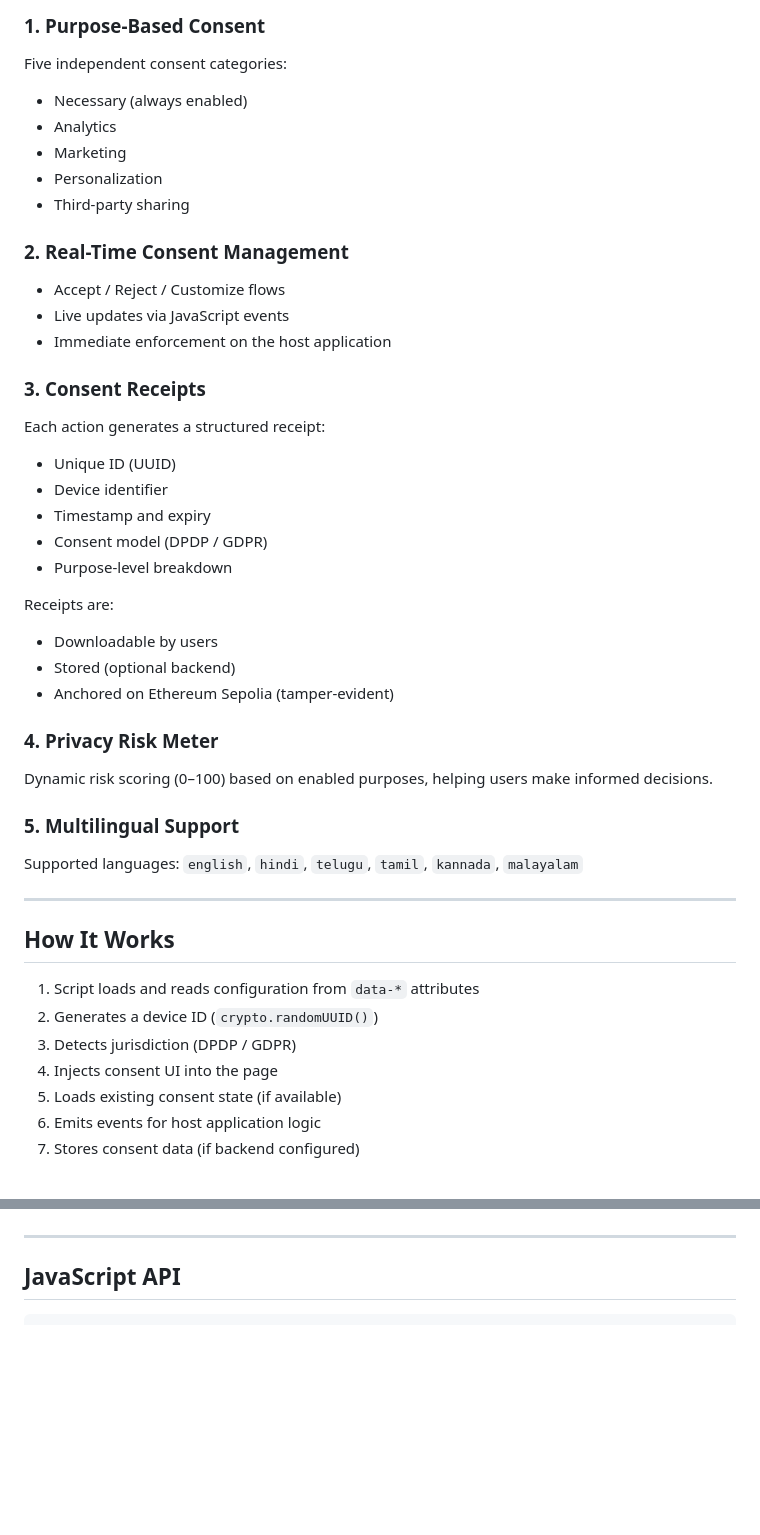
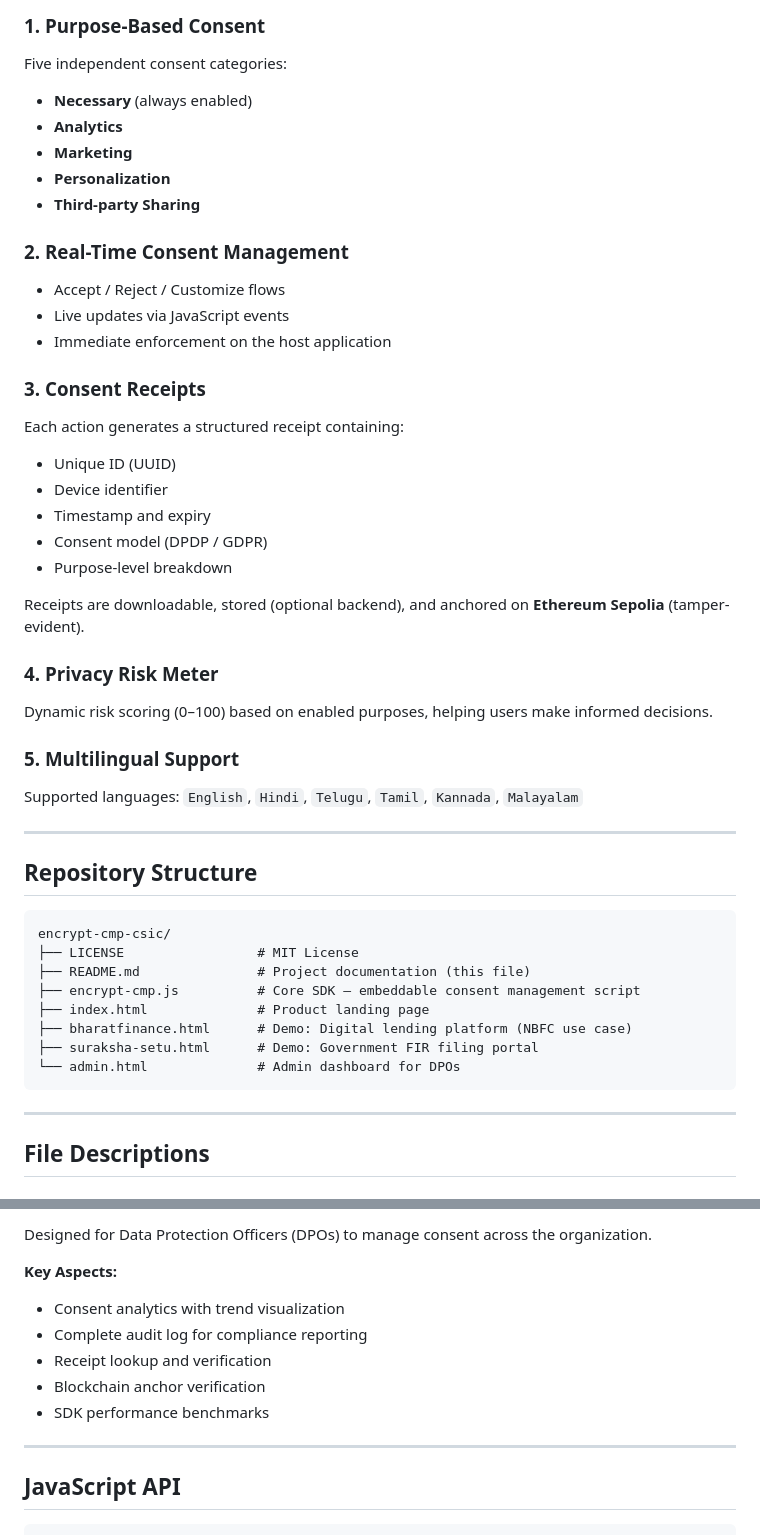
Before and after one commit to garima-x/encrypt-cmp-csic, a Markdown page: README.md, 2 parts joined by grey strips. Drawn GitHub-style; blank space fills up the shorter version.

````diff
--- a/README.md
+++ b/README.md
@@ -59,50 +77,47 @@ Optional backend integration:
 Five independent consent categories:
-
-* Necessary (always enabled)
-* Analytics
-* Marketing
-* Personalization
-* Third-party sharing
+- **Necessary** (always enabled)
+- **Analytics**
+- **Marketing**
+- **Personalization**
+- **Third-party Sharing**
 
 ### 2. Real-Time Consent Management
-
-* Accept / Reject / Customize flows
-* Live updates via JavaScript events
-* Immediate enforcement on the host application
+- Accept / Reject / Customize flows
+- Live updates via JavaScript events
+- Immediate enforcement on the host application
 
 ### 3. Consent Receipts
+Each action generates a structured receipt containing:
+- Unique ID (UUID)
+- Device identifier
+- Timestamp and expiry
+- Consent model (DPDP / GDPR)
+- Purpose-level breakdown
 
-Each action generates a structured receipt:
-
-* Unique ID (UUID)
-* Device identifier
-* Timestamp and expiry
-* Consent model (DPDP / GDPR)
-* Purpose-level breakdown
-
-Receipts are:
-
-* Downloadable by users
-* Stored (optional backend)
-* Anchored on Ethereum Sepolia (tamper-evident)
+Receipts are downloadable, stored (optional backend), and anchored on **Ethereum Sepolia** (tamper-evident).
 
 ### 4. Privacy Risk Meter
-
 Dynamic risk scoring (0–100) based on enabled purposes, helping users make informed decisions.
 
 ### 5. Multilingual Support
-
-Supported languages:
-`english`, `hindi`, `telugu`, `tamil`, `kannada`, `malayalam`
+Supported languages: `English`, `Hindi`, `Telugu`, `Tamil`, `Kannada`, `Malayalam`
 
 ---
 
-## How It Works
+## Repository Structure
 
-1. Script loads and reads configuration from `data-*` attributes
-2. Generates a device ID (`crypto.randomUUID()`)
-3. Detects jurisdiction (DPDP / GDPR)
-4. Injects consent UI into the page
-5. Loads existing consent state (if available)
-6. Emits events for host application logic
-7. Stores consent data (if backend configured)
+```
+encrypt-cmp-csic/
+├── LICENSE                 # MIT License
+├── README.md               # Project documentation (this file)
+├── encrypt-cmp.js          # Core SDK — embeddable consent management script
+├── index.html              # Product landing page
+├── bharatfinance.html      # Demo: Digital lending platform (NBFC use case)
+├── suraksha-setu.html      # Demo: Government FIR filing portal
+└── admin.html              # Admin dashboard for DPOs
+```
+
+---
+
+## File Descriptions
+
@@ -109,3 +170,11 @@ Supported languages:
+Designed for Data Protection Officers (DPOs) to manage consent across the organization.
+
+**Key Aspects:**
+- Consent analytics with trend visualization
+- Complete audit log for compliance reporting
+- Receipt lookup and verification
+- Blockchain anchor verification
+- SDK performance benchmarks
 
 ---
 
````
Also changed, not shown: other parts of README.md (+109 -80 lines).
